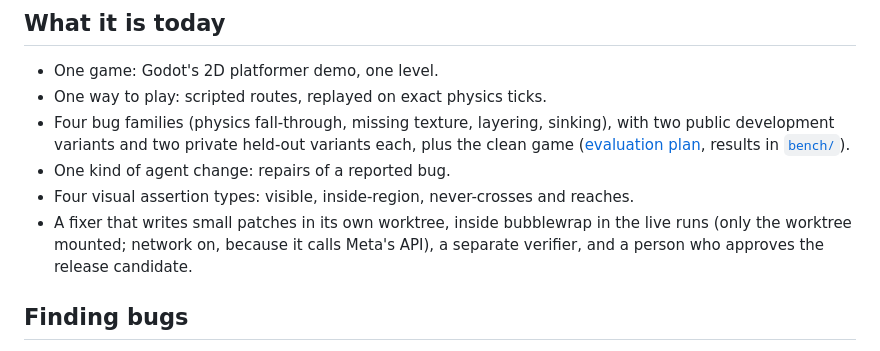
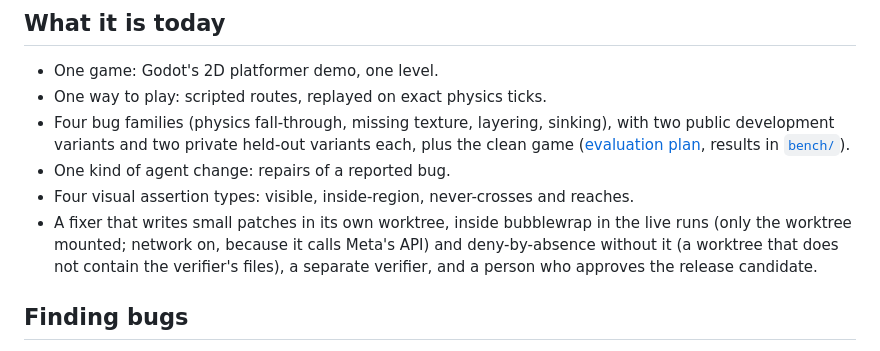
Before and after one commit to seanudeke/Expectrail, a Markdown page: docs/future-work.md, the part around the change. GitHub-like rendering.

Commit message:
future-work: say deny-by-absence for the fixer without bubblewrap
The docs honesty test checks for it; the rewritten fixer line had dropped it.

Co-Authored-By: Claude Opus 5.5 <noreply@anthropic.com>
Claude-Session: https://claude.ai/code/session_01LDGtkVbYt3RqtUPurmjqEX

```diff
--- a/docs/future-work.md
+++ b/docs/future-work.md
@@ -16,8 +16,9 @@ the edges are. The last section says which parts would carry over beyond games.
 - One kind of agent change: repairs of a reported bug.
 - Four visual assertion types: visible, inside-region, never-crosses and reaches.
 - A fixer that writes small patches in its own worktree, inside bubblewrap in the live runs (only
-  the worktree mounted; network on, because it calls Meta's API), a separate verifier, and a person
-  who approves the release candidate.
+  the worktree mounted; network on, because it calls Meta's API) and deny-by-absence without it (a
+  worktree that does not contain the verifier's files), a separate verifier, and a person who
+  approves the release candidate.
 
 ## Finding bugs
 
```
